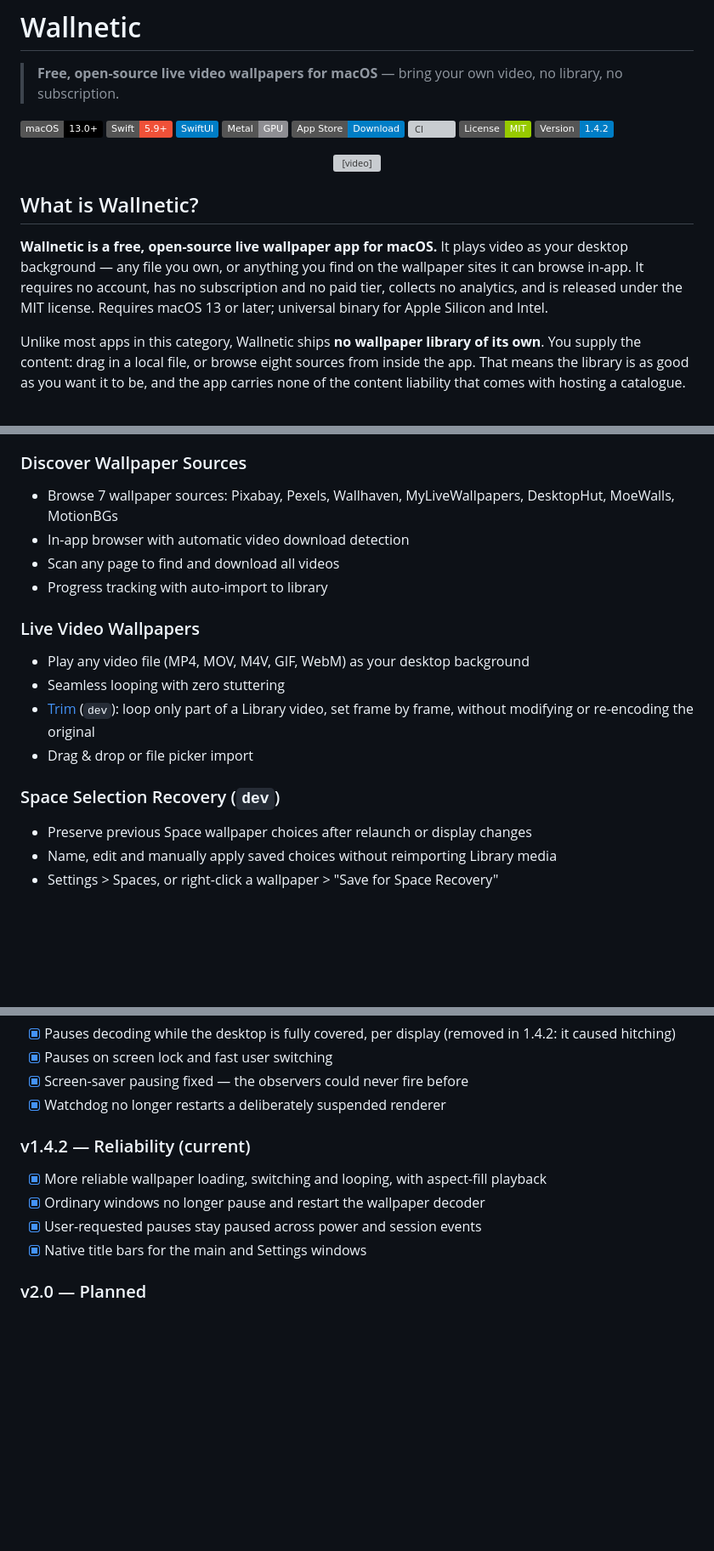
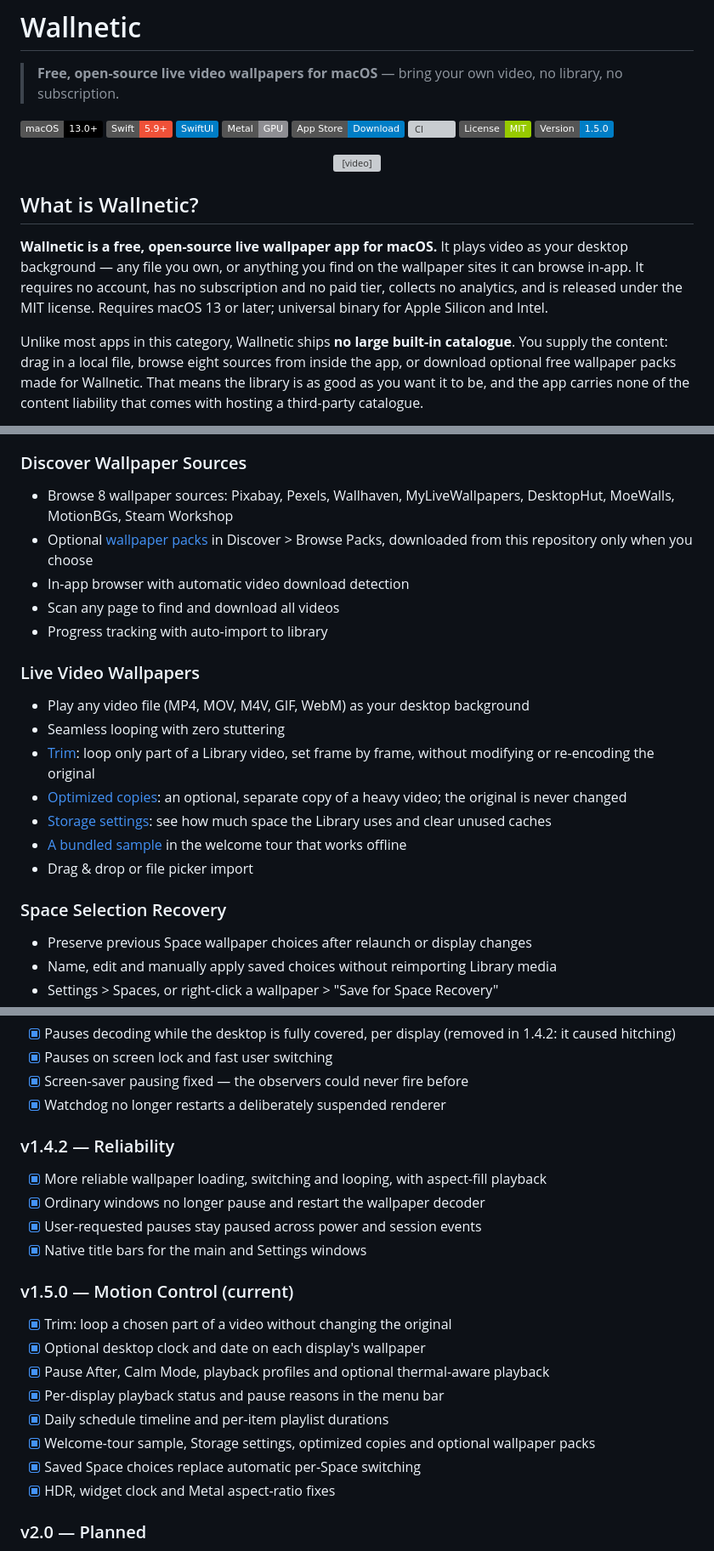
Before and after one commit to fatihkan/wallnetic, a Markdown page: README.md, 3 parts joined by grey strips. Shown at 85% size. GitHub-like rendering; badges without logos; blank space fills up the shorter version; grey boxes are pictures that could not be loaded.

```diff
--- a/README.md
+++ b/README.md
@@ -9,7 +9,7 @@
 [![App Store](https://img.shields.io/badge/App%20Store-Download-blue.svg?style=flat&logo=app-store&logoColor=white)](https://apps.apple.com/app/id6760347328?mt=12)
 [![CI](https://img.shields.io/github/actions/workflow/status/fatihkan/wallnetic/ci.yml?branch=main&label=CI)](https://github.com/fatihkan/wallnetic/actions)
 [![License](https://img.shields.io/badge/License-MIT-green.svg)](LICENSE)
-[![Version](https://img.shields.io/badge/Version-1.4.2-blue.svg)](https://github.com/fatihkan/wallnetic/releases/latest)
+[![Version](https://img.shields.io/badge/Version-1.5.0-blue.svg)](https://github.com/fatihkan/wallnetic/releases/latest)
 
 <p align="center">
   <video src="https://github.com/user-attachments/assets/61182f15-1208-4cc5-b37a-d7827e871022" width="800" autoplay loop muted playsinline>
@@ -24,8 +24,8 @@ It requires no account, has no subscription and no paid tier, collects no analyt
 released under the MIT license. Requires macOS 13 or later; universal binary for Apple Silicon
 and Intel.
 
-Unlike most apps in this category, Wallnetic ships **no wallpaper library of its own**. You supply
-the content: drag in a local file, or browse eight sources from inside the app. That means the
-library is as good as you want it to be, and the app carries none of the content liability that
-comes with hosting a catalogue.
+Unlike most apps in this category, Wallnetic ships **no large built-in catalogue**. You supply
+the content: drag in a local file, browse eight sources from inside the app, or download optional
+free wallpaper packs made for Wallnetic. That means the library is as good as you want it to be,
+and the app carries none of the content liability that comes with hosting a third-party catalogue.
 
@@ -112,7 +112,8 @@ later.
 - Dark theme optimized for media browsing
 
 ### Discover Wallpaper Sources
-- Browse 7 wallpaper sources: Pixabay, Pexels, Wallhaven, MyLiveWallpapers, DesktopHut, MoeWalls, MotionBGs
+- Browse 8 wallpaper sources: Pixabay, Pexels, Wallhaven, MyLiveWallpapers, DesktopHut, MoeWalls, MotionBGs, Steam Workshop
+- Optional [wallpaper packs](docs/WALLPAPER_PACKS.md) in Discover > Browse Packs, downloaded from this repository only when you choose
 - In-app browser with automatic video download detection
 - Scan any page to find and download all videos
 - Progress tracking with auto-import to library
@@ -120,11 +121,15 @@ later.
 ### Live Video Wallpapers
 - Play any video file (MP4, MOV, M4V, GIF, WebM) as your desktop background
 - Seamless looping with zero stuttering
-- [Trim](docs/LOOP_RANGE.md) (`dev`): loop only part of a Library video, set frame
+- [Trim](docs/LOOP_RANGE.md): loop only part of a Library video, set frame
   by frame, without modifying or re-encoding the original
+- [Optimized copies](docs/OPTIMIZED_VIDEO_COPIES.md): an optional, separate copy of a heavy video;
+  the original is never changed
+- [Storage settings](docs/LIBRARY_STORAGE.md): see how much space the Library uses and clear unused caches
+- [A bundled sample](docs/ONBOARDING_SAMPLE.md) in the welcome tour that works offline
 - Drag & drop or file picker import
 
-### Space Selection Recovery (`dev`)
+### Space Selection Recovery
 - Preserve previous Space wallpaper choices after relaunch or display changes
 - Name, edit and manually apply saved choices without reimporting Library media
 - Settings > Spaces, or right-click a wallpaper > "Save for Space Recovery"
@@ -375,11 +381,21 @@ open Wallnetic.xcodeproj
 - [x] Screen-saver pausing fixed &mdash; the observers could never fire before
 - [x] Watchdog no longer restarts a deliberately suspended renderer
 
-### v1.4.2 &mdash; Reliability (current)
+### v1.4.2 &mdash; Reliability
 - [x] More reliable wallpaper loading, switching and looping, with aspect-fill playback
 - [x] Ordinary windows no longer pause and restart the wallpaper decoder
 - [x] User-requested pauses stay paused across power and session events
 - [x] Native title bars for the main and Settings windows
+
+### v1.5.0 &mdash; Motion Control (current)
+- [x] Trim: loop a chosen part of a video without changing the original
+- [x] Optional desktop clock and date on each display's wallpaper
+- [x] Pause After, Calm Mode, playback profiles and optional thermal-aware playback
+- [x] Per-display playback status and pause reasons in the menu bar
+- [x] Daily schedule timeline and per-item playlist durations
+- [x] Welcome-tour sample, Storage settings, optimized copies and optional wallpaper packs
+- [x] Saved Space choices replace automatic per-Space switching
+- [x] HDR, widget clock and Metal aspect-ratio fixes
 
 ### v2.0 &mdash; Planned
 - [ ] AI video generation from text prompts
```
Also changed, not shown: other parts of README.md (+17 -16 lines), CHANGELOG.md (+1 -1 lines), docs/releases/1.5.0.md (+26 -7 lines).
